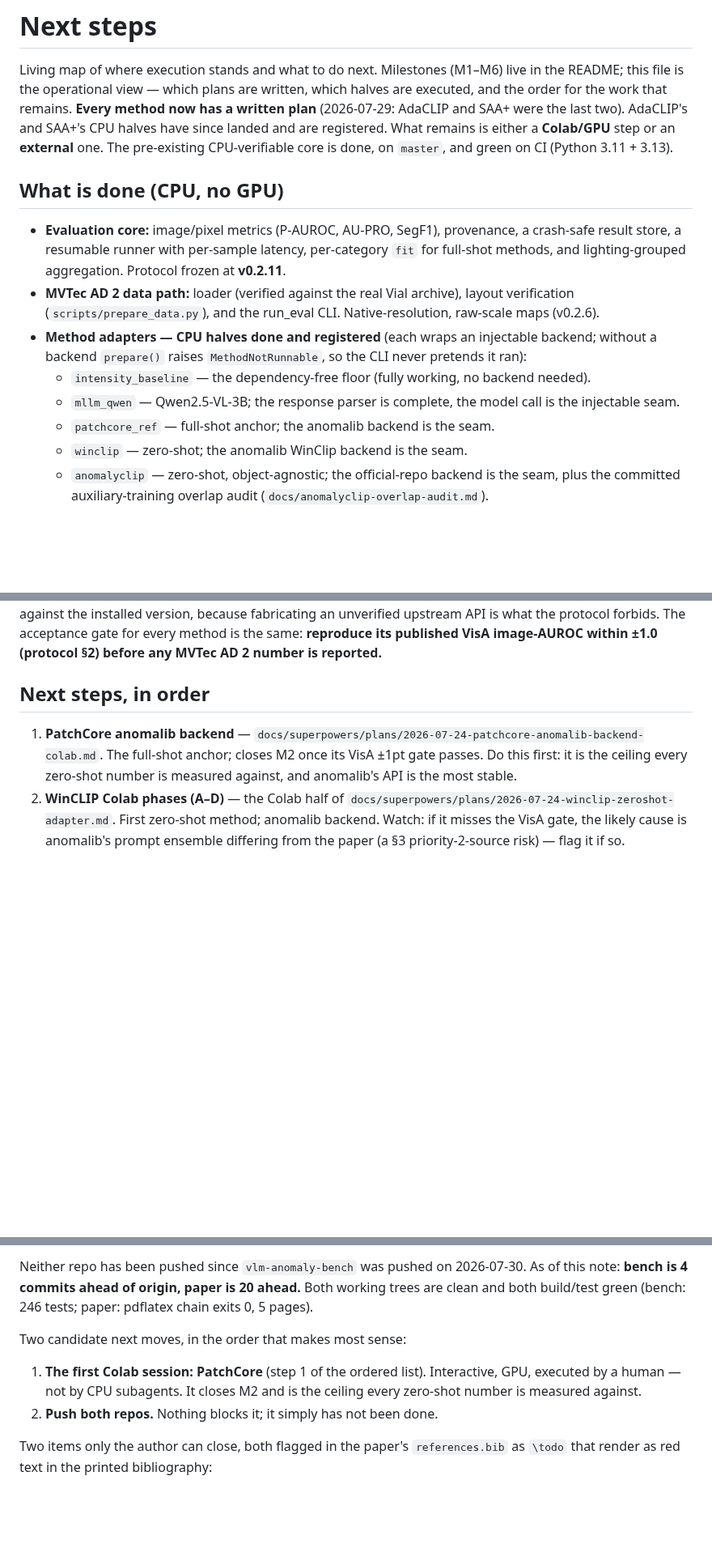
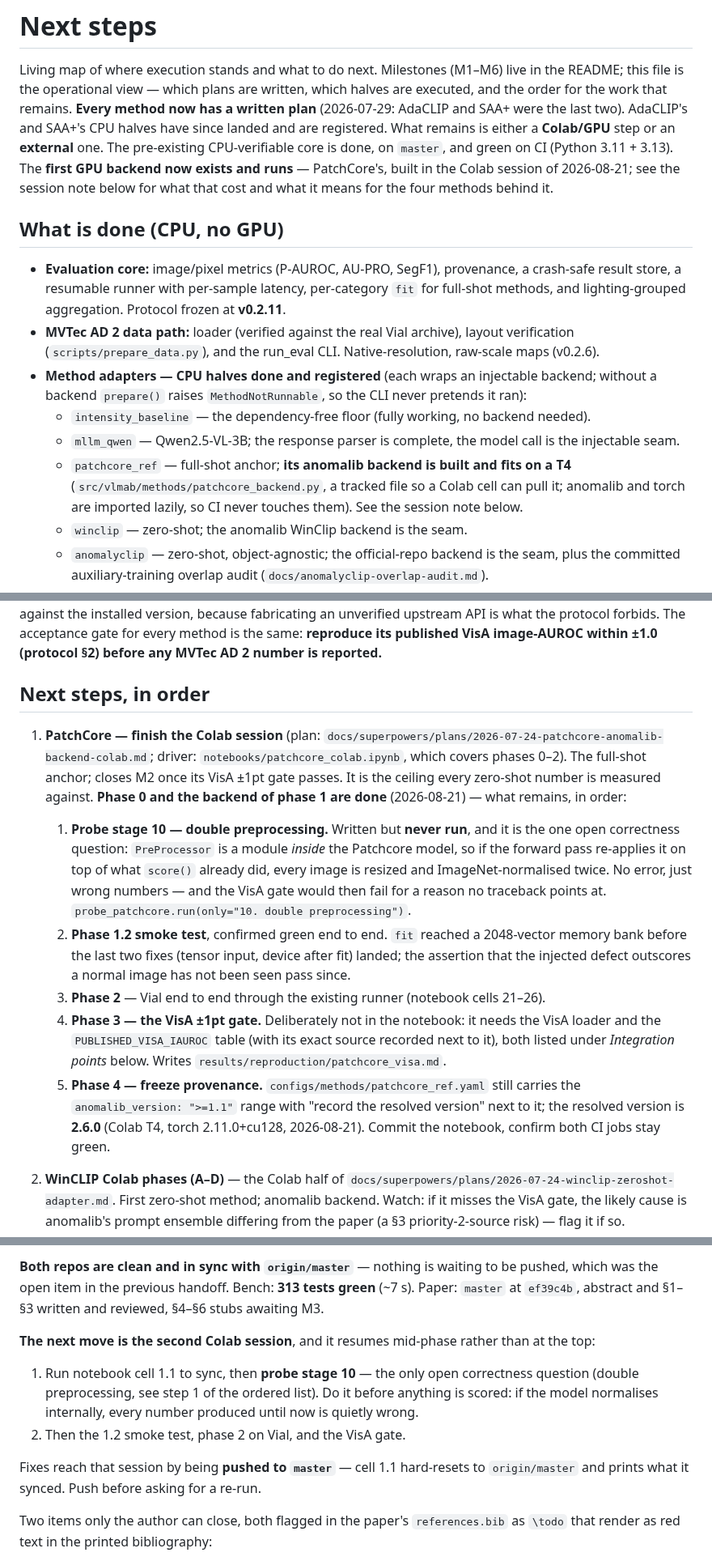
Before and after one commit to andrudebaran7/vlm-anomaly-bench, a Markdown page: docs/next-steps.md, 3 parts joined by grey strips. Shown at 81% size. GitHub-like rendering; blank space fills up the shorter version.

```diff
--- a/docs/next-steps.md
+++ b/docs/next-steps.md
@@ -5,7 +5,9 @@ this file is the operational view — which plans are written, which halves are
 order for the work that remains. **Every method now has a written plan** (2026-07-29: AdaCLIP and
 SAA+ were the last two). AdaCLIP's and SAA+'s CPU halves have since landed and are registered. What
 remains is either a **Colab/GPU** step or an **external** one. The pre-existing CPU-verifiable core
-is done, on `master`, and green on CI (Python 3.11 + 3.13).
+is done, on `master`, and green on CI (Python 3.11 + 3.13). The **first GPU backend now exists and
+runs** — PatchCore's, built in the Colab session of 2026-08-21; see the session note below for what
+that cost and what it means for the four methods behind it.
 
 ## What is done (CPU, no GPU)
 
@@ -18,7 +20,9 @@ is done, on `master`, and green on CI (Python 3.11 + 3.13).
   a backend `prepare()` raises `MethodNotRunnable`, so the CLI never pretends it ran):
   - `intensity_baseline` — the dependency-free floor (fully working, no backend needed).
   - `mllm_qwen` — Qwen2.5-VL-3B; the response parser is complete, the model call is the injectable seam.
-  - `patchcore_ref` — full-shot anchor; the anomalib backend is the seam.
+  - `patchcore_ref` — full-shot anchor; **its anomalib backend is built and fits on a T4**
+    (`src/vlmab/methods/patchcore_backend.py`, a tracked file so a Colab cell can pull it; anomalib
+    and torch are imported lazily, so CI never touches them). See the session note below.
   - `winclip` — zero-shot; the anomalib WinClip backend is the seam.
   - `anomalyclip` — zero-shot, object-agnostic; the official-repo backend is the seam, plus the
     committed auxiliary-training overlap audit (`docs/anomalyclip-overlap-audit.md`).
@@ -39,9 +43,28 @@ published VisA image-AUROC within ±1.0 (protocol §2) before any MVTec AD 2 num
 
 ## Next steps, in order
 
-1. **PatchCore anomalib backend** — `docs/superpowers/plans/2026-07-24-patchcore-anomalib-backend-colab.md`.
-   The full-shot anchor; closes M2 once its VisA ±1pt gate passes. Do this first: it is the ceiling
-   every zero-shot number is measured against, and anomalib's API is the most stable.
+1. **PatchCore — finish the Colab session** (plan:
+   `docs/superpowers/plans/2026-07-24-patchcore-anomalib-backend-colab.md`; driver:
+   `notebooks/patchcore_colab.ipynb`, which covers phases 0–2). The full-shot anchor; closes M2
+   once its VisA ±1pt gate passes. It is the ceiling every zero-shot number is measured against.
+   **Phase 0 and the backend of phase 1 are done** (2026-08-21) — what remains, in order:
+
+   1. **Probe stage 10 — double preprocessing.** Written but **never run**, and it is the one open
+      correctness question: `PreProcessor` is a module *inside* the Patchcore model, so if the
+      forward pass re-applies it on top of what `score()` already did, every image is resized and
+      ImageNet-normalised twice. No error, just wrong numbers — and the VisA gate would then fail
+      for a reason no traceback points at. `probe_patchcore.run(only="10. double preprocessing")`.
+   2. **Phase 1.2 smoke test**, confirmed green end to end. `fit` reached a 2048-vector memory bank
+      before the last two fixes (tensor input, device after fit) landed; the assertion that the
+      injected defect outscores a normal image has not been seen pass since.
+   3. **Phase 2** — Vial end to end through the existing runner (notebook cells 21–26).
+   4. **Phase 3 — the VisA ±1pt gate.** Deliberately not in the notebook: it needs the VisA loader
+      and the `PUBLISHED_VISA_IAUROC` table (with its exact source recorded next to it), both listed
+      under *Integration points* below. Writes `results/reproduction/patchcore_visa.md`.
+   5. **Phase 4 — freeze provenance.** `configs/methods/patchcore_ref.yaml` still carries the
+      `anomalib_version: ">=1.1"` range with "record the resolved version" next to it; the resolved
+      version is **2.6.0** (Colab T4, torch 2.11.0+cu128, 2026-08-21). Commit the notebook, confirm
+      both CI jobs stay green.
 2. **WinCLIP Colab phases (A–D)** — the Colab half of
    `docs/superpowers/plans/2026-07-24-winclip-zeroshot-adapter.md`. First zero-shot method; anomalib
    backend. Watch: if it misses the VisA gate, the likely cause is anomalib's prompt ensemble
@@ -143,14 +215,17 @@ These cannot be pre-written without the data/repo in front of you, and each play
 
-Neither repo has been pushed since `vlm-anomaly-bench` was pushed on 2026-07-30. As of this note:
-**bench is 4 commits ahead of origin, paper is 20 ahead.** Both working trees are clean and both
-build/test green (bench: 246 tests; paper: pdflatex chain exits 0, 5 pages).
+**Both repos are clean and in sync with `origin/master`** — nothing is waiting to be pushed, which
+was the open item in the previous handoff. Bench: **313 tests green** (~7 s). Paper: `master` at
+`ef39c4b`, abstract and §1–§3 written and reviewed, §4–§6 stubs awaiting M3.
 
-Two candidate next moves, in the order that makes most sense:
+**The next move is the second Colab session**, and it resumes mid-phase rather than at the top:
 
-1. **The first Colab session: PatchCore** (step 1 of the ordered list). Interactive, GPU, executed by
-   a human — not by CPU subagents. It closes M2 and is the ceiling every zero-shot number is measured
-   against.
-2. **Push both repos.** Nothing blocks it; it simply has not been done.
+1. Run notebook cell 1.1 to sync, then **probe stage 10** — the only open correctness question
+   (double preprocessing, see step 1 of the ordered list). Do it before anything is scored: if the
+   model normalises internally, every number produced until now is quietly wrong.
+2. Then the 1.2 smoke test, phase 2 on Vial, and the VisA gate.
+
+Fixes reach that session by being **pushed to `master`** — cell 1.1 hard-resets to `origin/master`
+and prints what it synced. Push before asking for a re-run.
 
 Two items only the author can close, both flagged in the paper's `references.bib` as `\todo` that
 render as red text in the printed bibliography:
```
Also changed, not shown: other parts of docs/next-steps.md (+50 -1 lines).
